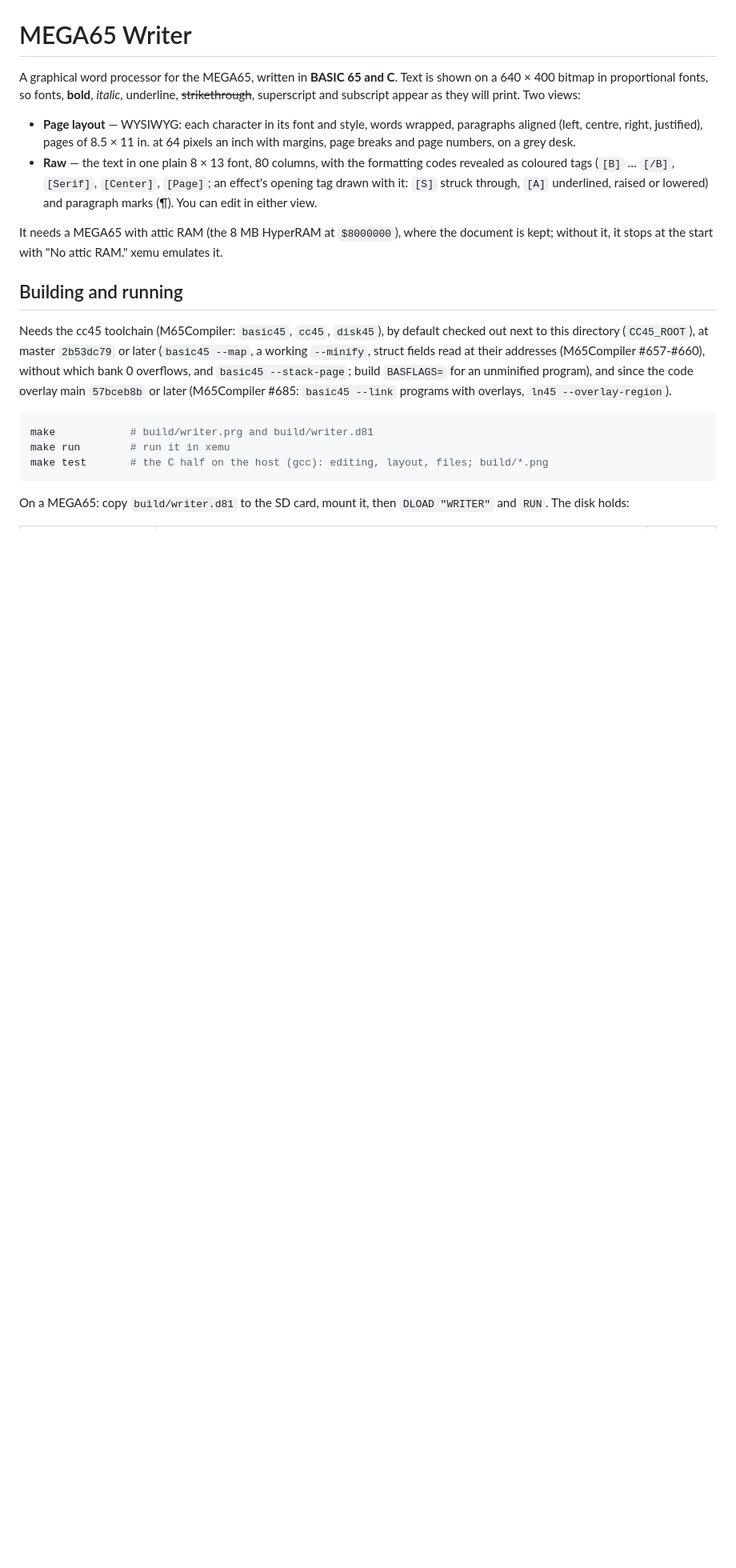
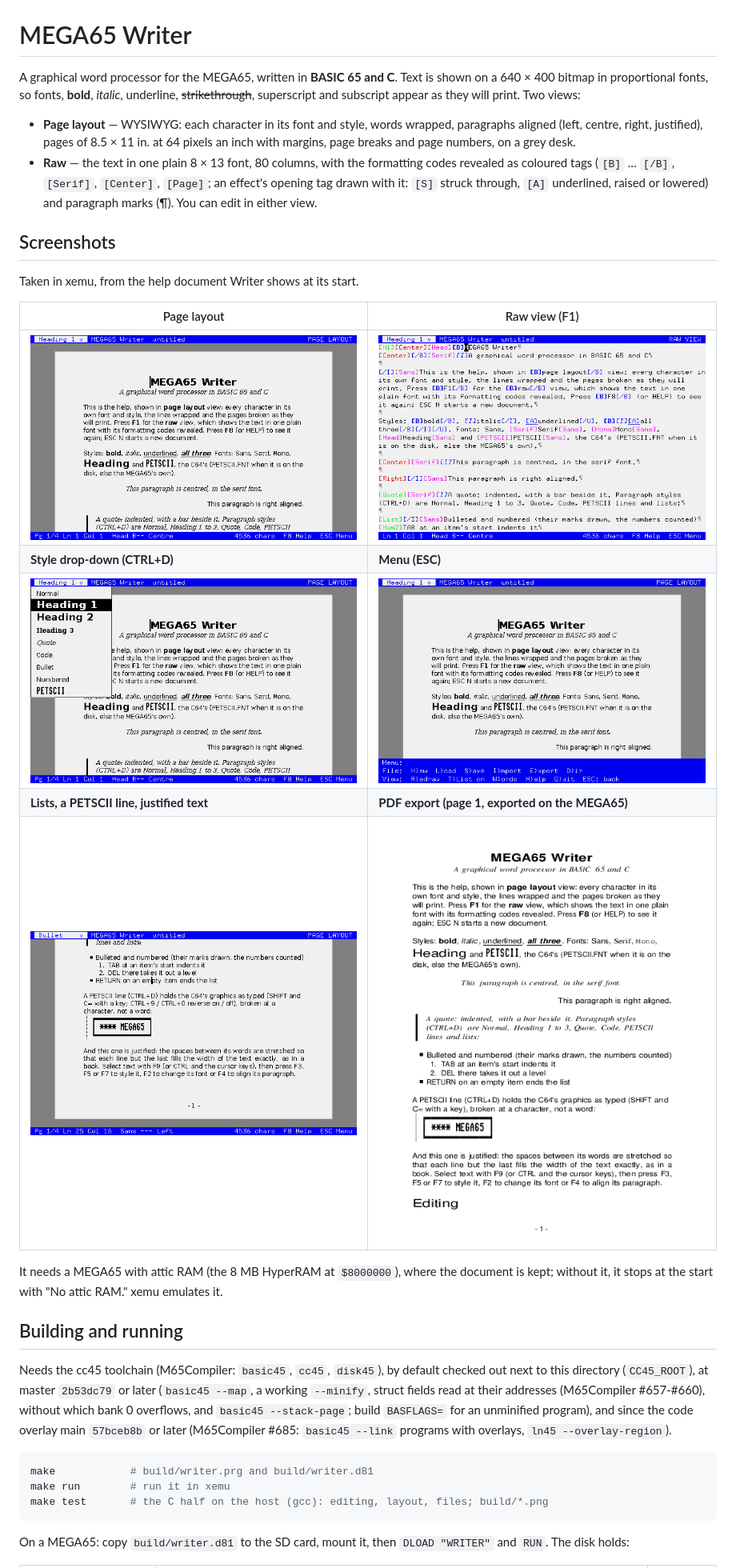
Before and after one commit to CTalkobt/m65-wordproc, a Markdown page: README.md, the part around the change. Shown at 80% size. Rendered like a GitHub page; pictures changed too: docs/screenshots/lists-petscii.png (added), docs/screenshots/menu.png (added), docs/screenshots/page-layout.png (added); blank space fills up the shorter version.

Commit message:
README: screenshots
Page layout, raw view, style drop-down, menu, lists and a PETSCII line
(xemu), and the first page of a PDF exported on the MEGA65.

Co-Authored-By: Claude Opus 5.5 <noreply@anthropic.com>

```diff
--- a/README.md
+++ b/README.md
@@ -14,6 +14,18 @@ they will print. Two views:
   `[Center]`, `[Page]`; an effect's opening tag drawn with it: `[S]` struck
   through, `[A]` underlined, raised or lowered) and paragraph marks (¶). You
   can edit in either view.
+
+## Screenshots
+
+Taken in xemu, from the help document Writer shows at its start.
+
+| Page layout | Raw view (F1) |
+|---|---|
+| ![Page layout view](docs/screenshots/page-layout.png) | ![Raw view](docs/screenshots/raw-view.png) |
+| **Style drop-down (CTRL+D)** | **Menu (ESC)** |
+| ![Style drop-down](docs/screenshots/style-dropdown.png) | ![Menu](docs/screenshots/menu.png) |
+| **Lists, a PETSCII line, justified text** | **PDF export (page 1, exported on the MEGA65)** |
+| ![Lists and a PETSCII line](docs/screenshots/lists-petscii.png) | ![PDF export](docs/screenshots/pdf-export.png) |
 
 It needs a MEGA65 with attic RAM (the 8 MB HyperRAM at `$8000000`), where
 the document is kept; without it, it stops at the start with "No attic
```
